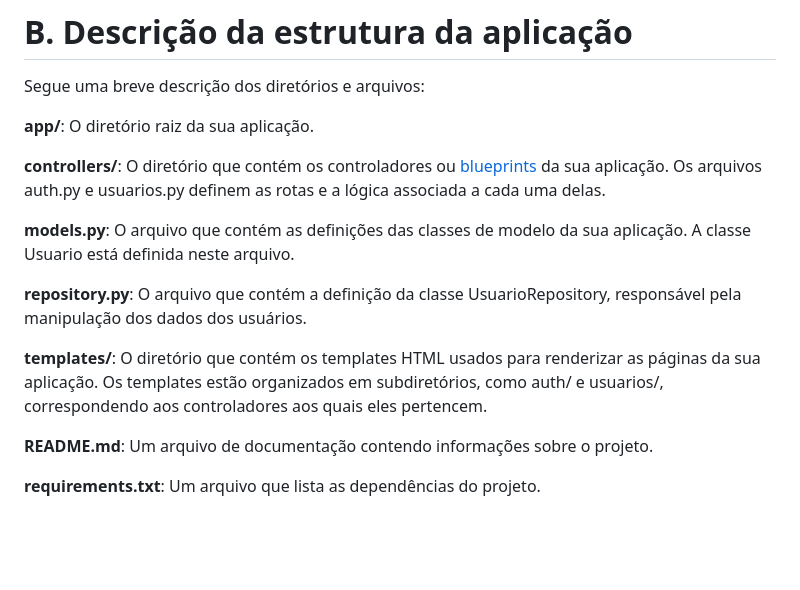
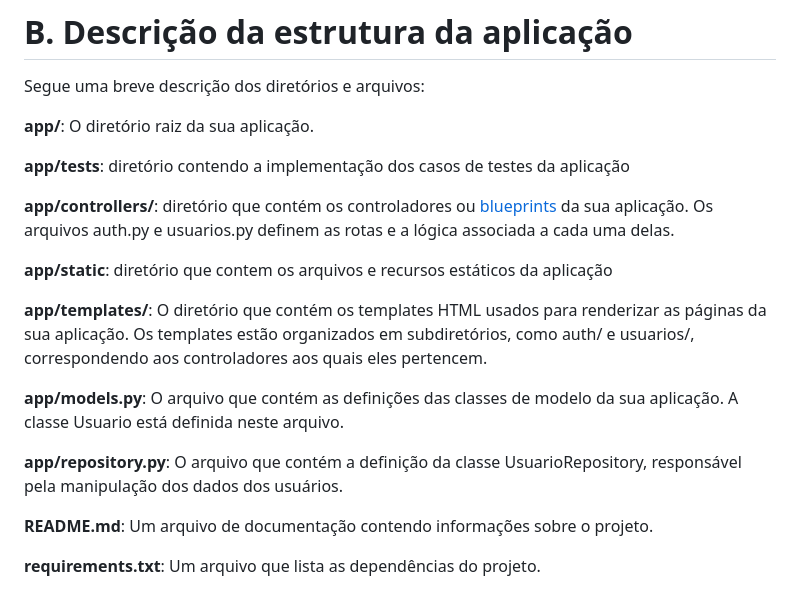
Before and after one commit to my-prototypes/tflk, a Markdown page: README.md, the part around the change. Drawn GitHub-style; blank space fills up the shorter version.

Commit message:
Update README.md
Ajustes no readme para facilitar o entendimento da estrutura da aplicação.

```diff
--- a/README.md
+++ b/README.md
@@ -59,13 +59,17 @@ Segue uma breve descrição dos diretórios e arquivos:
 
 **app/**: O diretório raiz da sua aplicação.
 
-**controllers/**: O diretório que contém os controladores ou [blueprints](https://flask.palletsprojects.com/en/2.3.x/blueprints/) da sua aplicação. Os arquivos auth.py e usuarios.py definem as rotas e a lógica associada a cada uma delas.
+**app/tests**: diretório contendo a implementação dos casos de testes da aplicação
 
-**models.py**: O arquivo que contém as definições das classes de modelo da sua aplicação. A classe Usuario está definida neste arquivo.
+**app/controllers/**: diretório que contém os controladores ou [blueprints](https://flask.palletsprojects.com/en/2.3.x/blueprints/) da sua aplicação. Os arquivos auth.py e usuarios.py definem as rotas e a lógica associada a cada uma delas.
 
-**repository.py**: O arquivo que contém a definição da classe UsuarioRepository, responsável pela manipulação dos dados dos usuários.
+**app/static**: diretório que contem os arquivos e recursos estáticos da aplicação
 
-**templates/**: O diretório que contém os templates HTML usados para renderizar as páginas da sua aplicação. Os templates estão organizados em subdiretórios, como auth/ e usuarios/, correspondendo aos controladores aos quais eles pertencem.
+**app/templates/**: O diretório que contém os templates HTML usados para renderizar as páginas da sua aplicação. Os templates estão organizados em subdiretórios, como auth/ e usuarios/, correspondendo aos controladores aos quais eles pertencem.
+
+**app/models.py**: O arquivo que contém as definições das classes de modelo da sua aplicação. A classe Usuario está definida neste arquivo.
+
+**app/repository.py**: O arquivo que contém a definição da classe UsuarioRepository, responsável pela manipulação dos dados dos usuários.
 
 **README.md**: Um arquivo de documentação contendo informações sobre o projeto.
 
```
